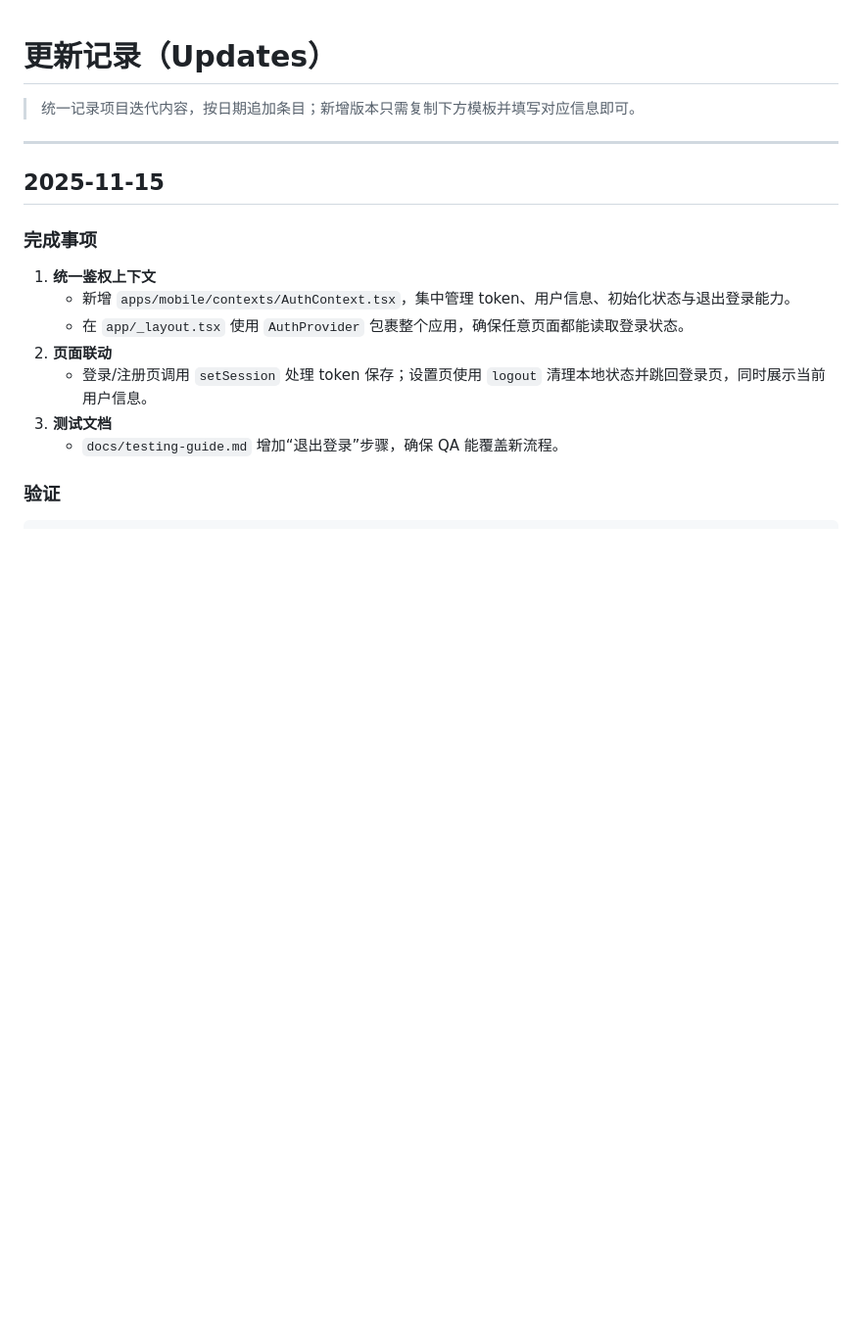
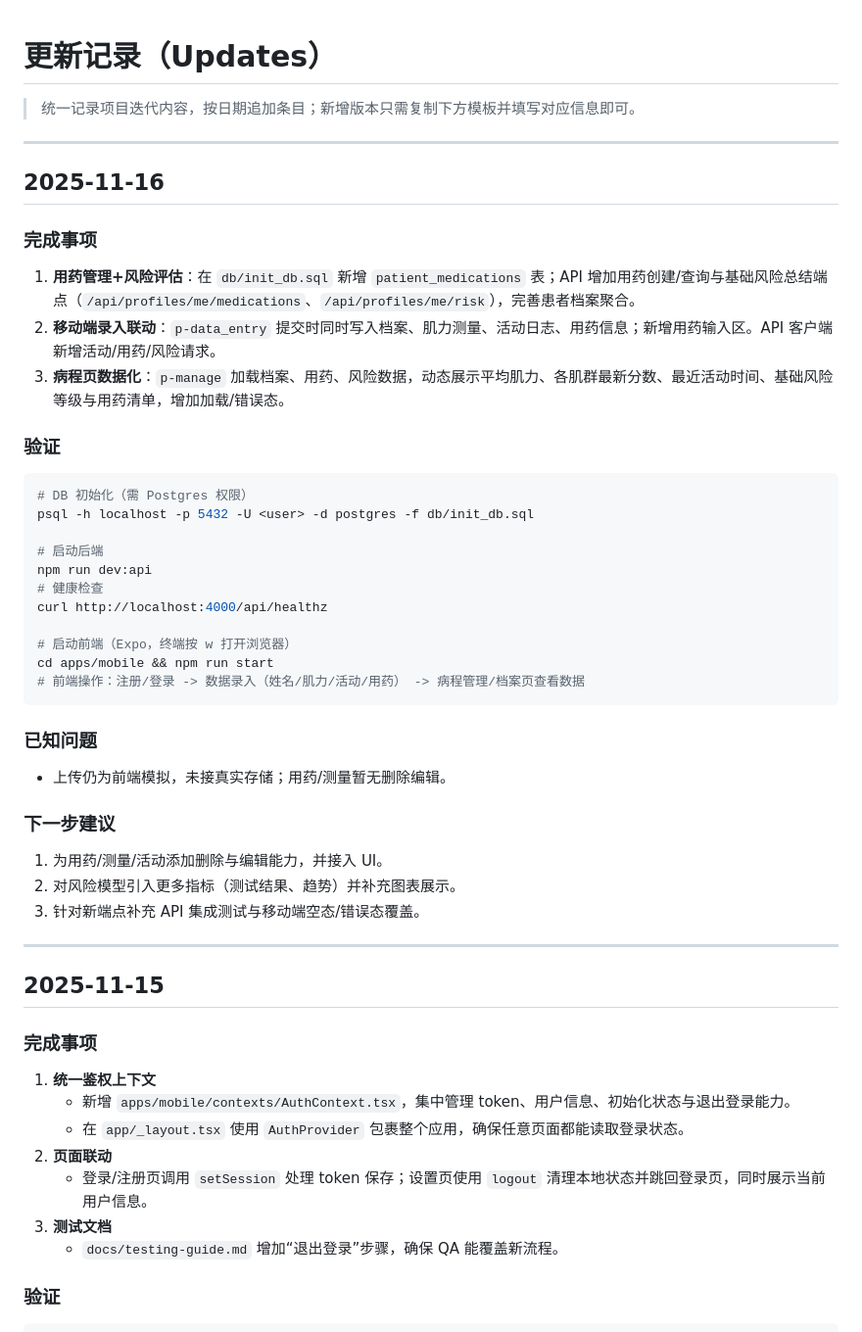
Before and after one commit to OpenRareDisease/openrd, a Markdown page: docs/updates.md, the part around the change. Shown: that part at 98% size. GitHub-like rendering; blank space fills up the shorter version.

Commit message:
docs: add 2025-11-16 update log

````diff
--- a/docs/updates.md
+++ b/docs/updates.md
@@ -1,6 +1,42 @@
 # 更新记录（Updates）
 
 > 统一记录项目迭代内容，按日期追加条目；新增版本只需复制下方模板并填写对应信息即可。
+
+---
+
+## 2025-11-16
+
+### 完成事项
+
+1. **用药管理+风险评估**：在 `db/init_db.sql` 新增 `patient_medications` 表；API 增加用药创建/查询与基础风险总结端点（`/api/profiles/me/medications`、`/api/profiles/me/risk`），完善患者档案聚合。
+2. **移动端录入联动**：`p-data_entry` 提交时同时写入档案、肌力测量、活动日志、用药信息；新增用药输入区。API 客户端新增活动/用药/风险请求。
+3. **病程页数据化**：`p-manage` 加载档案、用药、风险数据，动态展示平均肌力、各肌群最新分数、最近活动时间、基础风险等级与用药清单，增加加载/错误态。
+
+### 验证
+
+```bash
+# DB 初始化（需 Postgres 权限）
+psql -h localhost -p 5432 -U <user> -d postgres -f db/init_db.sql
+
+# 启动后端
+npm run dev:api
+# 健康检查
+curl http://localhost:4000/api/healthz
+
+# 启动前端（Expo，终端按 w 打开浏览器）
+cd apps/mobile && npm run start
+# 前端操作：注册/登录 -> 数据录入（姓名/肌力/活动/用药） -> 病程管理/档案页查看数据
+```
+
+### 已知问题
+
+- 上传仍为前端模拟，未接真实存储；用药/测量暂无删除编辑。
+
+### 下一步建议
+
+1. 为用药/测量/活动添加删除与编辑能力，并接入 UI。
+2. 对风险模型引入更多指标（测试结果、趋势）并补充图表展示。
+3. 针对新端点补充 API 集成测试与移动端空态/错误态覆盖。
 
 ---
 
````
